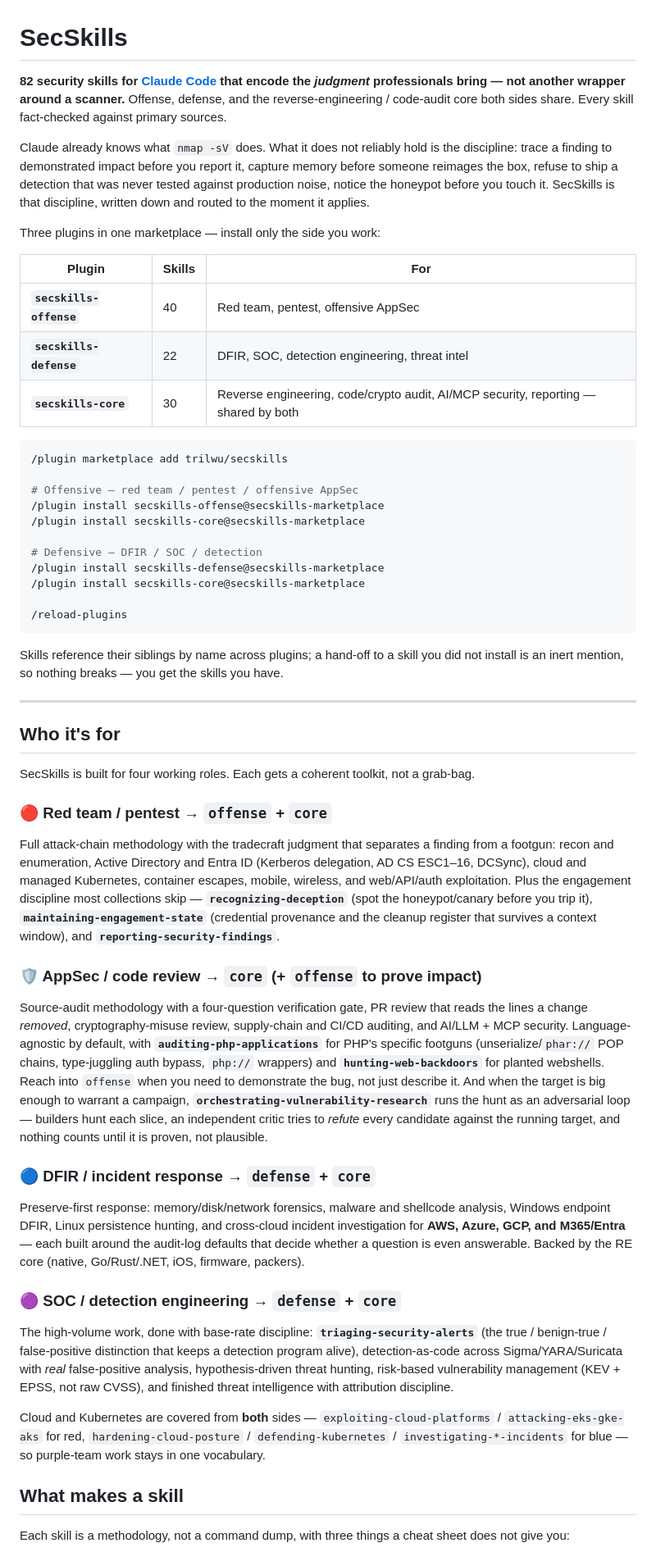
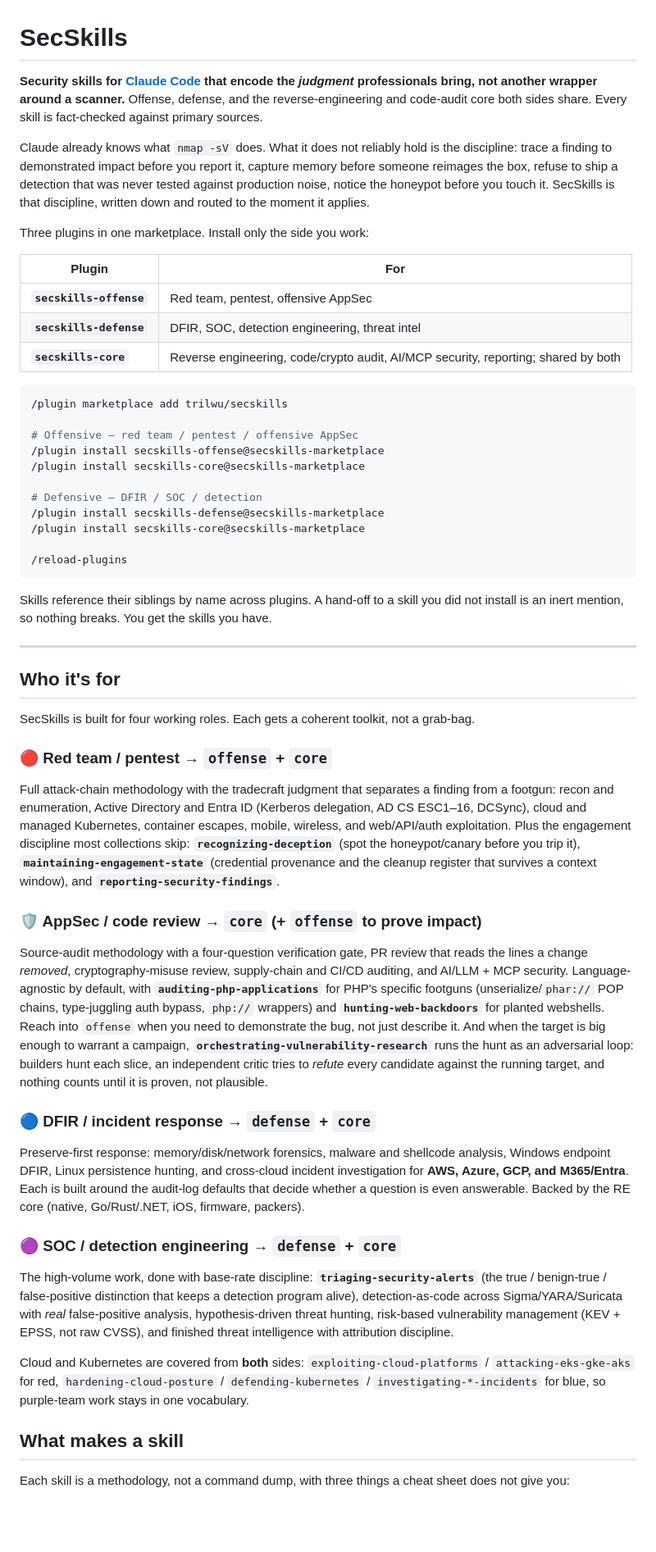
Before and after one commit to trilwu/secskills, a Markdown page: README.md, the part around one of its changes. Shown at 82% size. GitHub-like rendering; blank space fills up the shorter version.

````diff
--- a/README.md
+++ b/README.md
@@ -1,9 +1,9 @@
 # SecSkills
 
-**82 security skills for [Claude Code](https://claude.com/claude-code) that
-encode the *judgment* professionals bring — not another wrapper around a
-scanner.** Offense, defense, and the reverse-engineering / code-audit core both
-sides share. Every skill fact-checked against primary sources.
+**Security skills for [Claude Code](https://claude.com/claude-code) that encode
+the *judgment* professionals bring, not another wrapper around a scanner.**
+Offense, defense, and the reverse-engineering and code-audit core both sides
+share. Every skill is fact-checked against primary sources.
 
 Claude already knows what `nmap -sV` does. What it does not reliably hold is the
 discipline: trace a finding to demonstrated impact before you report it,
@@ -12,13 +12,13 @@ was never tested against production noise, notice the honeypot before you touch
 it. SecSkills is that discipline, written down and routed to the moment it
 applies.
 
-Three plugins in one marketplace — install only the side you work:
+Three plugins in one marketplace. Install only the side you work:
 
-| Plugin | Skills | For |
-| --- | --- | --- |
-| **`secskills-offense`** | 40 | Red team, pentest, offensive AppSec |
-| **`secskills-defense`** | 22 | DFIR, SOC, detection engineering, threat intel |
-| **`secskills-core`** | 30 | Reverse engineering, code/crypto audit, AI/MCP security, reporting — shared by both |
+| Plugin | For |
+| --- | --- |
+| **`secskills-offense`** | Red team, pentest, offensive AppSec |
+| **`secskills-defense`** | DFIR, SOC, detection engineering, threat intel |
+| **`secskills-core`** | Reverse engineering, code/crypto audit, AI/MCP security, reporting; shared by both |
 
 ```bash
 /plugin marketplace add trilwu/secskills
@@ -34,8 +34,8 @@ Three plugins in one marketplace — install only the side you work:
 /reload-plugins
 ```
 
-Skills reference their siblings by name across plugins; a hand-off to a skill
-you did not install is an inert mention, so nothing breaks — you get the skills
+Skills reference their siblings by name across plugins. A hand-off to a skill
+you did not install is an inert mention, so nothing breaks. You get the skills
 you have.
 
 ---
@@ -51,7 +51,7 @@ Full attack-chain methodology with the tradecraft judgment that separates a
 finding from a footgun: recon and enumeration, Active Directory and Entra ID
 (Kerberos delegation, AD CS ESC1–16, DCSync), cloud and managed Kubernetes,
 container escapes, mobile, wireless, and web/API/auth exploitation. Plus the
-engagement discipline most collections skip — **`recognizing-deception`**
+engagement discipline most collections skip: **`recognizing-deception`**
 (spot the honeypot/canary before you trip it), **`maintaining-engagement-state`**
 (credential provenance and the cleanup register that survives a context
 window), and **`reporting-security-findings`**.
@@ -66,7 +66,7 @@ POP chains, type-juggling auth bypass, `php://` wrappers) and
 **`hunting-web-backdoors`** for planted webshells. Reach into `offense` when you
 need to demonstrate the bug, not just describe it. And when the target is big
 enough to warrant a campaign, **`orchestrating-vulnerability-research`** runs the
-hunt as an adversarial loop — builders hunt each slice, an independent critic
+hunt as an adversarial loop: builders hunt each slice, an independent critic
 tries to *refute* every candidate against the running target, and nothing counts
 until it is proven, not plausible.
 
@@ -74,7 +74,7 @@ until it is proven, not plausible.
 
 Preserve-first response: memory/disk/network forensics, malware and shellcode
 analysis, Windows endpoint DFIR, Linux persistence hunting, and cross-cloud
-incident investigation for **AWS, Azure, GCP, and M365/Entra** — each built
+incident investigation for **AWS, Azure, GCP, and M365/Entra**. Each is built
 around the audit-log defaults that decide whether a question is even
 answerable. Backed by the RE core (native, Go/Rust/.NET, iOS, firmware,
 packers).
@@ -88,9 +88,9 @@ Sigma/YARA/Suricata with *real* false-positive analysis, hypothesis-driven
 threat hunting, risk-based vulnerability management (KEV + EPSS, not raw CVSS),
 and finished threat intelligence with attribution discipline.
 
-Cloud and Kubernetes are covered from **both** sides — `exploiting-cloud-platforms`
+Cloud and Kubernetes are covered from **both** sides: `exploiting-cloud-platforms`
 / `attacking-eks-gke-aks` for red, `hardening-cloud-posture` / `defending-kubernetes`
-/ `investigating-*-incidents` for blue — so purple-team work stays in one
+/ `investigating-*-incidents` for blue, so purple-team work stays in one
 vocabulary.
 
 ## What makes a skill
````
Also changed, not shown: other parts of README.md (+32 -32 lines).
